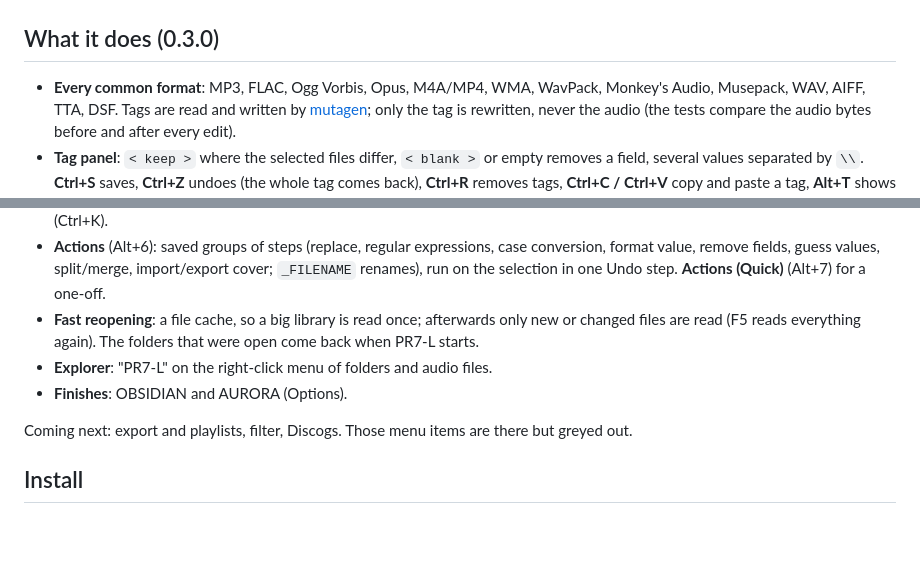
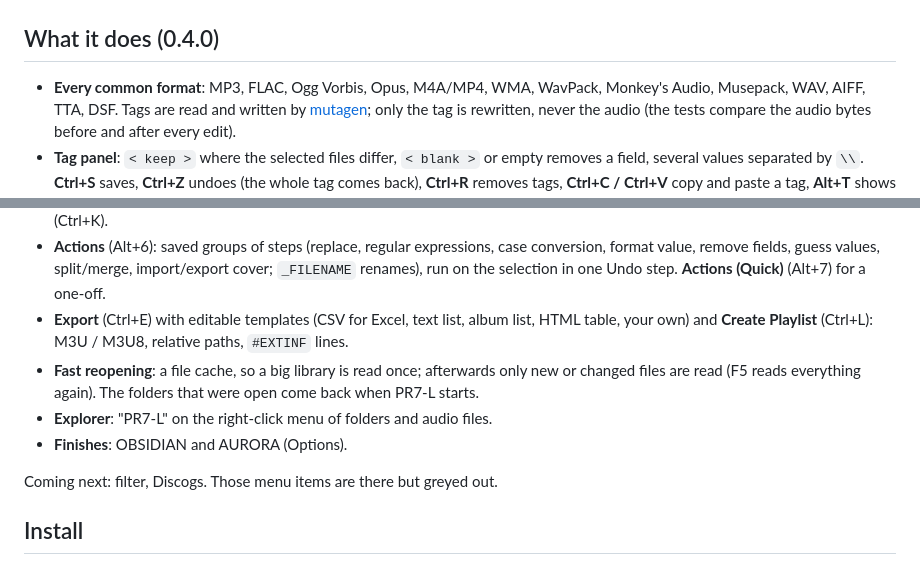
Before and after one commit to ARYEZ/Paragon-PR7-L, a Markdown page: README.md, 2 parts joined by grey strips. Drawn GitHub-style; blank space fills up the shorter version.

```diff
--- a/README.md
+++ b/README.md
@@ -5,7 +5,7 @@ PR7-W, the PR7 plugins): tag panel and cover on the left, the file grid on the r
 
 ![PR7-L](docs/screenshots/main_window.png)
 
-## What it does (0.3.0)
+## What it does (0.4.0)
 
 - **Every common format**: MP3, FLAC, Ogg Vorbis, Opus, M4A/MP4, WMA, WavPack, Monkey's Audio, Musepack,
   WAV, AIFF, TTA, DSF. Tags are read and written by [mutagen](https://github.com/quodlibet/mutagen); only the
@@ -26,12 +26,14 @@ PR7-W, the PR7 plugins): tag panel and cover on the left, the file grid on the r
 - **Actions** (Alt+6): saved groups of steps (replace, regular expressions, case conversion, format value, remove
   fields, guess values, split/merge, import/export cover; `_FILENAME` renames), run on the selection in one Undo
   step. **Actions (Quick)** (Alt+7) for a one-off.
+- **Export** (Ctrl+E) with editable templates (CSV for Excel, text list, album list, HTML table, your own) and
+  **Create Playlist** (Ctrl+L): M3U / M3U8, relative paths, `#EXTINF` lines.
 - **Fast reopening**: a file cache, so a big library is read once; afterwards only new or changed files are
   read (F5 reads everything again). The folders that were open come back when PR7-L starts.
 - **Explorer**: "PR7-L" on the right-click menu of folders and audio files.
 - **Finishes**: OBSIDIAN and AURORA (Options).
 
-Coming next: export and playlists, filter, Discogs. Those menu items are there but greyed out.
+Coming next: filter, Discogs. Those menu items are there but greyed out.
 
 ## Install
 
```
Also changed, not shown: CHANGELOG.md (+13 -0 lines), CLAUDE.md (+3 -0 lines), docs/screenshots/export.png (added), docs/screenshots/export_config.png (added), docs/screenshots/playlist.png (added), 7 other files.
